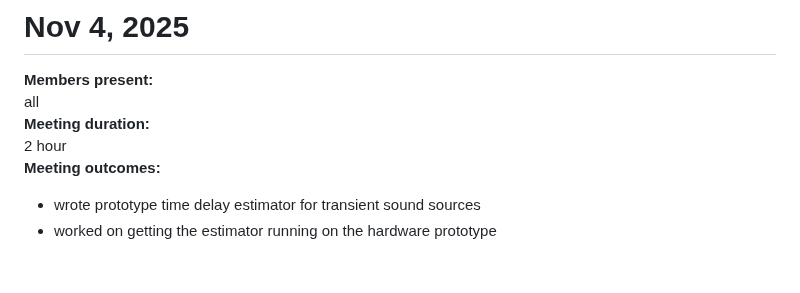
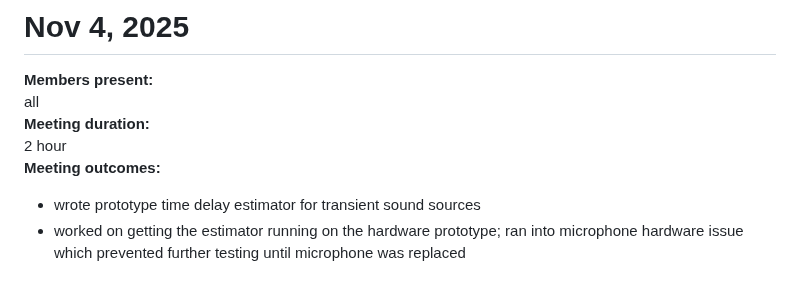
Before and after one commit to alamtaab/TRIAD, a Markdown page: docs/LOGBOOK.md, the part around the change. Drawn GitHub-style.

```diff
--- a/docs/LOGBOOK.md
+++ b/docs/LOGBOOK.md
@@ -100,4 +100,4 @@ all
 2 hour
 **Meeting outcomes:**
 * wrote prototype time delay estimator for transient sound sources
-* worked on getting the estimator running on the hardware prototype
+* worked on getting the estimator running on the hardware prototype; ran into microphone hardware issue which prevented further testing until microphone was replaced
```
